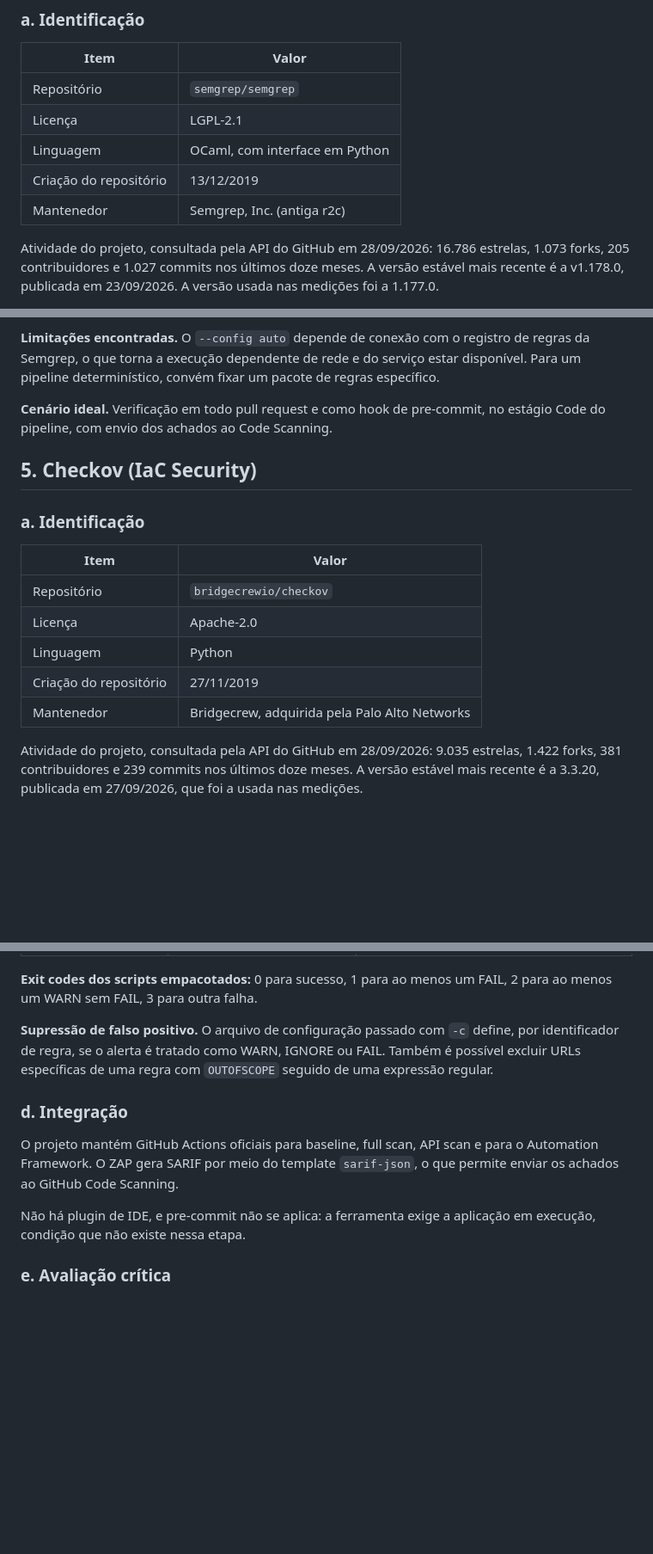
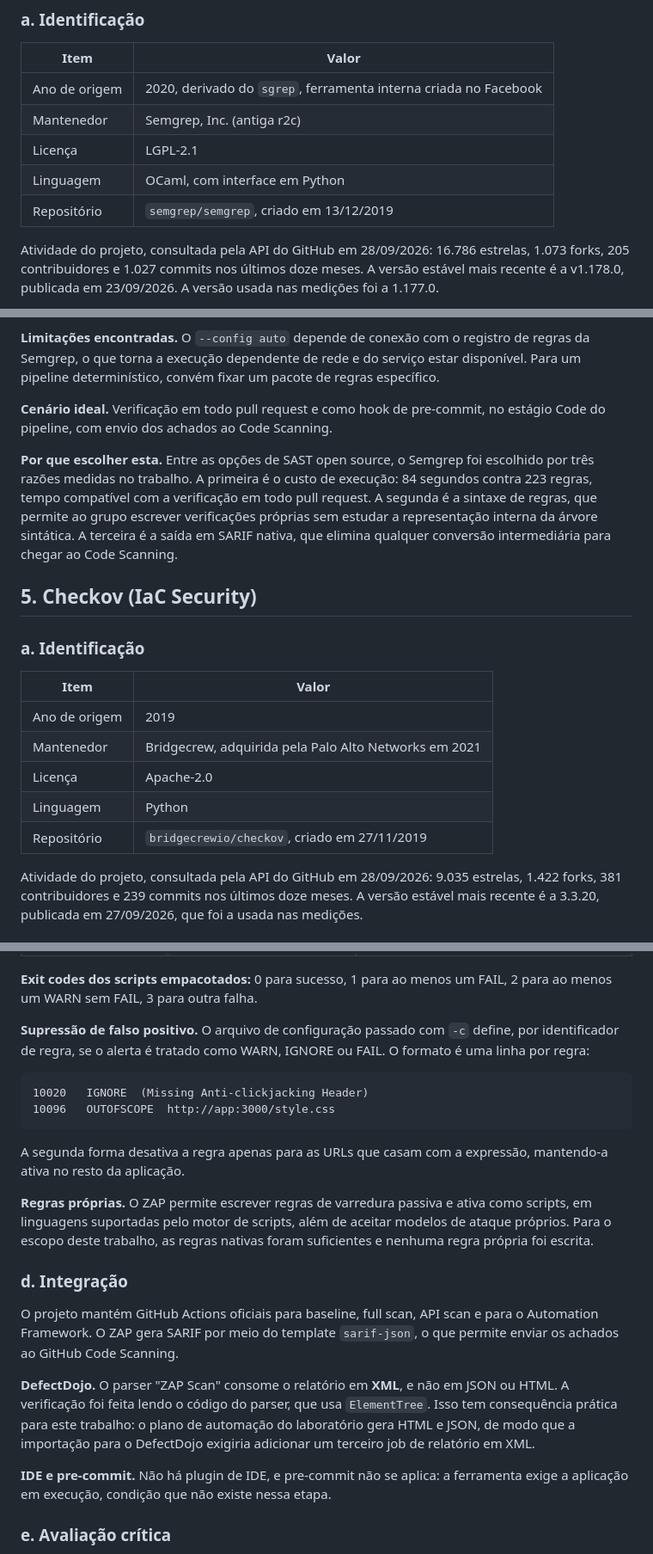
Before and after one commit to org-cloud-security/cp01-devsecops.fiap, a Markdown page: docs/document/README.md, 3 parts joined by grey strips. Shown at 86% size. Rendered like a GitHub page; blank space fills up the shorter version.

````diff
--- a/docs/document/README.md
+++ b/docs/document/README.md
@@ -56,11 +56,11 @@ O DAST é a única das quatro que exige a aplicação em execução, e é por is
 
 | Item | Valor |
 | --- | --- |
-| Repositório | `semgrep/semgrep` |
+| Ano de origem | 2020, derivado do `sgrep`, ferramenta interna criada no Facebook |
+| Mantenedor | Semgrep, Inc. (antiga r2c) |
 | Licença | LGPL-2.1 |
 | Linguagem | OCaml, com interface em Python |
-| Criação do repositório | 13/12/2019 |
-| Mantenedor | Semgrep, Inc. (antiga r2c) |
+| Repositório | `semgrep/semgrep`, criado em 13/12/2019 |
 
 Atividade do projeto, consultada pela API do GitHub em 28/09/2026: 16.786 estrelas, 1.073 forks, 205 contribuidores e 1.027 commits nos últimos doze meses. A versão estável mais recente é a v1.178.0, publicada em 23/09/2026. A versão usada nas medições foi a 1.177.0.
 
@@ -131,17 +145,19 @@ A diferença está no custo e no momento. O Semgrep apontou a linha 9 do arquivo
 
 **Cenário ideal.** Verificação em todo pull request e como hook de pre-commit, no estágio Code do pipeline, com envio dos achados ao Code Scanning.
 
+**Por que escolher esta.** Entre as opções de SAST open source, o Semgrep foi escolhido por três razões medidas no trabalho. A primeira é o custo de execução: 84 segundos contra 223 regras, tempo compatível com a verificação em todo pull request. A segunda é a sintaxe de regras, que permite ao grupo escrever verificações próprias sem estudar a representação interna da árvore sintática. A terceira é a saída em SARIF nativa, que elimina qualquer conversão intermediária para chegar ao Code Scanning.
+
 ## 5. Checkov (IaC Security)
 
 ### a. Identificação
 
 | Item | Valor |
 | --- | --- |
-| Repositório | `bridgecrewio/checkov` |
+| Ano de origem | 2019 |
+| Mantenedor | Bridgecrew, adquirida pela Palo Alto Networks em 2021 |
 | Licença | Apache-2.0 |
 | Linguagem | Python |
-| Criação do repositório | 27/11/2019 |
-| Mantenedor | Bridgecrew, adquirida pela Palo Alto Networks |
+| Repositório | `bridgecrewio/checkov`, criado em 27/11/2019 |
 
 Atividade do projeto, consultada pela API do GitHub em 28/09/2026: 9.035 estrelas, 1.422 forks, 381 contribuidores e 239 commits nos últimos doze meses. A versão estável mais recente é a 3.3.20, publicada em 27/09/2026, que foi a usada nas medições.
 
@@ -259,13 +302,24 @@ Os três modos disponíveis:
 
 **Exit codes dos scripts empacotados:** 0 para sucesso, 1 para ao menos um FAIL, 2 para ao menos um WARN sem FAIL, 3 para outra falha.
 
-**Supressão de falso positivo.** O arquivo de configuração passado com `-c` define, por identificador de regra, se o alerta é tratado como WARN, IGNORE ou FAIL. Também é possível excluir URLs específicas de uma regra com `OUTOFSCOPE` seguido de uma expressão regular.
+**Supressão de falso positivo.** O arquivo de configuração passado com `-c` define, por identificador de regra, se o alerta é tratado como WARN, IGNORE ou FAIL. O formato é uma linha por regra:
+
+```
+10020	IGNORE	(Missing Anti-clickjacking Header)
+10096	OUTOFSCOPE	http://app:3000/style.css
+```
+
+A segunda forma desativa a regra apenas para as URLs que casam com a expressão, mantendo-a ativa no resto da aplicação.
+
+**Regras próprias.** O ZAP permite escrever regras de varredura passiva e ativa como scripts, em linguagens suportadas pelo motor de scripts, além de aceitar modelos de ataque próprios. Para o escopo deste trabalho, as regras nativas foram suficientes e nenhuma regra própria foi escrita.
 
 ### d. Integração
 
 O projeto mantém GitHub Actions oficiais para baseline, full scan, API scan e para o Automation Framework. O ZAP gera SARIF por meio do template `sarif-json`, o que permite enviar os achados ao GitHub Code Scanning.
 
-Não há plugin de IDE, e pre-commit não se aplica: a ferramenta exige a aplicação em execução, condição que não existe nessa etapa.
+**DefectDojo.** O parser "ZAP Scan" consome o relatório em **XML**, e não em JSON ou HTML. A verificação foi feita lendo o código do parser, que usa `ElementTree`. Isso tem consequência prática para este trabalho: o plano de automação do laboratório gera HTML e JSON, de modo que a importação para o DefectDojo exigiria adicionar um terceiro job de relatório em XML.
+
+**IDE e pre-commit.** Não há plugin de IDE, e pre-commit não se aplica: a ferramenta exige a aplicação em execução, condição que não existe nessa etapa.
 
 ### e. Avaliação crítica
 
````
Also changed, not shown: other parts of docs/document/README.md (+49 -8 lines), docs/document/USO-DE-IA.md (added, +42 -0 lines).
